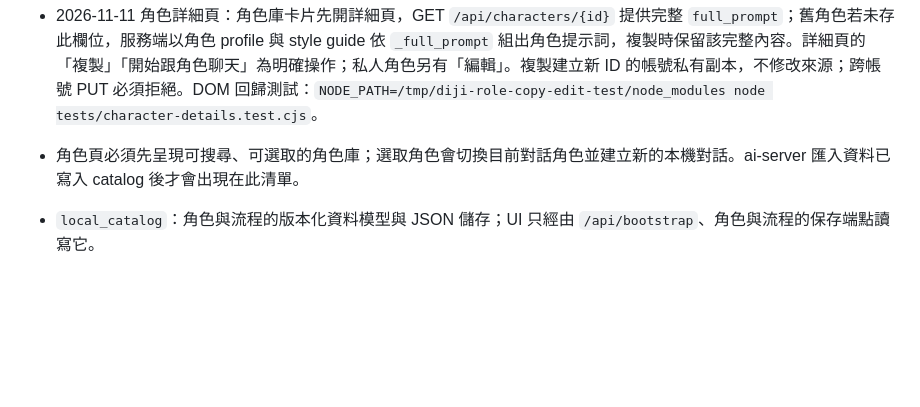
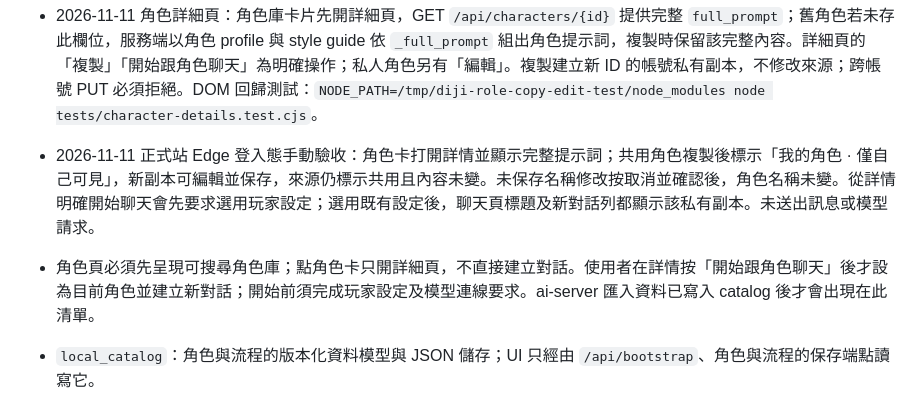
Before and after one commit to samttoo22-MewCat/project-DIJI, a Markdown page: AGENTS.md, the part around the change. GitHub-like rendering; blank space fills up the shorter version.

Commit message:
Record authenticated role flow acceptance

```diff
--- a/AGENTS.md
+++ b/AGENTS.md
@@ -54,7 +54,8 @@
 - 2026-11-11 角色複製與編輯驗證：212 項 pytest、8 組 Node DOM／Service Worker 測試通過；另有 UI DOM 流程覆蓋雙擊鎖定、丟失回應後重試、取消不送出 PUT、既有 ID/中繼資料保留及重新載入。
 - 2026-11-11 角色編輯競態防護：編輯讀取、複製及保存回應須綁定登入帳號與介面操作世代；登出或切帳後舊回應不得回填新帳號 UI。尚未保存的編輯以帳號及角色 ID 分別存於 sessionStorage，同帳號切換多個角色可逐一恢復；保存／取消只清除對應角色草稿。回歸案例涵蓋延遲 GET/POST/PUT、登出、帳號切換及兩個角色草稿往返，使用 `NODE_PATH=/tmp/diji-role-copy-edit-test/node_modules node tests/character-copy-edit.test.cjs` 驗證。
 - 2026-11-11 角色詳細頁：角色庫卡片先開詳細頁，GET `/api/characters/{id}` 提供完整 `full_prompt`；舊角色若未存此欄位，服務端以角色 profile 與 style guide 依 `_full_prompt` 組出角色提示詞，複製時保留該完整內容。詳細頁的「複製」「開始跟角色聊天」為明確操作；私人角色另有「編輯」。複製建立新 ID 的帳號私有副本，不修改來源；跨帳號 PUT 必須拒絕。DOM 回歸測試：`NODE_PATH=/tmp/diji-role-copy-edit-test/node_modules node tests/character-details.test.cjs`。
-- 角色頁必須先呈現可搜尋、可選取的角色庫；選取角色會切換目前對話角色並建立新的本機對話。ai-server 匯入資料已寫入 catalog 後才會出現在此清單。
+- 2026-11-11 正式站 Edge 登入態手動驗收：角色卡打開詳情並顯示完整提示詞；共用角色複製後標示「我的角色 · 僅自己可見」，新副本可編輯並保存，來源仍標示共用且內容未變。未保存名稱修改按取消並確認後，角色名稱未變。從詳情明確開始聊天會先要求選用玩家設定；選用既有設定後，聊天頁標題及新對話列都顯示該私有副本。未送出訊息或模型請求。
+- 角色頁必須先呈現可搜尋角色庫；點角色卡只開詳細頁，不直接建立對話。使用者在詳情按「開始跟角色聊天」後才設為目前角色並建立新對話；開始前須完成玩家設定及模型連線要求。ai-server 匯入資料已寫入 catalog 後才會出現在此清單。
 - `local_catalog`：角色與流程的版本化資料模型與 JSON 儲存；UI 只經由 `/api/bootstrap`、角色與流程的保存端點讀寫它。
 - `character_import`：只讀取 `ai-server/api_server/configs/output` 的完整角色 JSON、同名完整 prompt 與風格指南；匯入前必須預覽、排除 `incomplete`／無效 JSON 並以角色名稱去重。不得讀取或搬入 memories、favorability、日誌或角色圖片。
 - `prompt_assembly`：把角色、流程、場景、歷史與記憶組成可檢查的 bundle；不負責呼叫模型。
```
